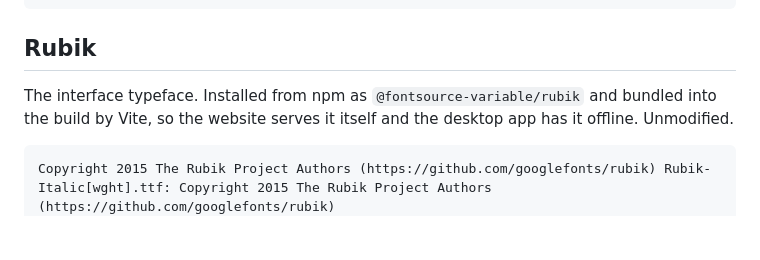
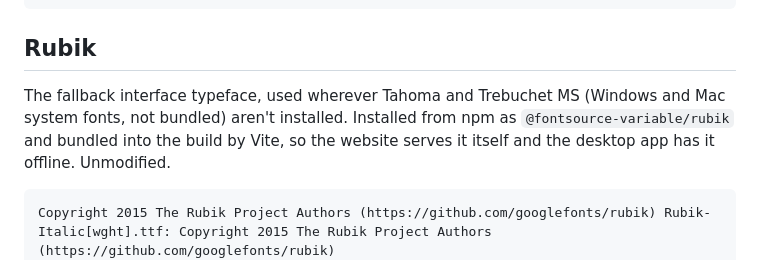
Before and after one commit to byjoelsamuel/workout-tracker, a Markdown page: THIRD-PARTY.md, the part around the change. Drawn GitHub-style; blank space fills up the shorter version.

```diff
--- a/THIRD-PARTY.md
+++ b/THIRD-PARTY.md
@@ -41,7 +41,8 @@ SOFTWARE.
 
 ## Rubik
 
-The interface typeface. Installed from npm as `@fontsource-variable/rubik` and
+The fallback interface typeface, used wherever Tahoma and Trebuchet MS (Windows
+and Mac system fonts, not bundled) aren't installed. Installed from npm as `@fontsource-variable/rubik` and
 bundled into the build by Vite, so the website serves it itself and the
 desktop app has it offline. Unmodified.
 
```
Also changed, not shown: CHANGELOG.md (+16 -7 lines), README.md (+2 -2 lines), docs/screenshots/dashboard-desktop.png, docs/screenshots/logger-mobile.png, 11 other files.
